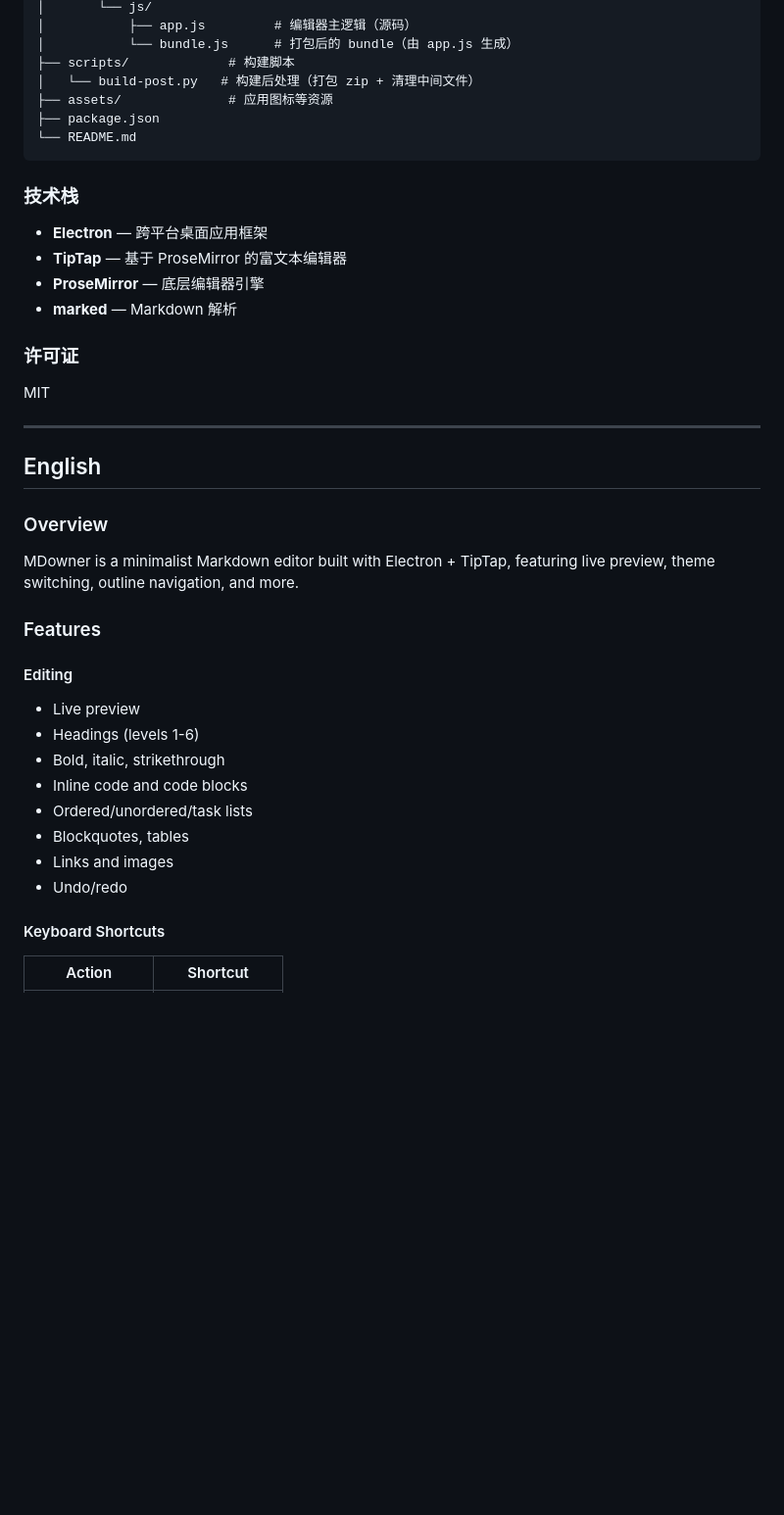
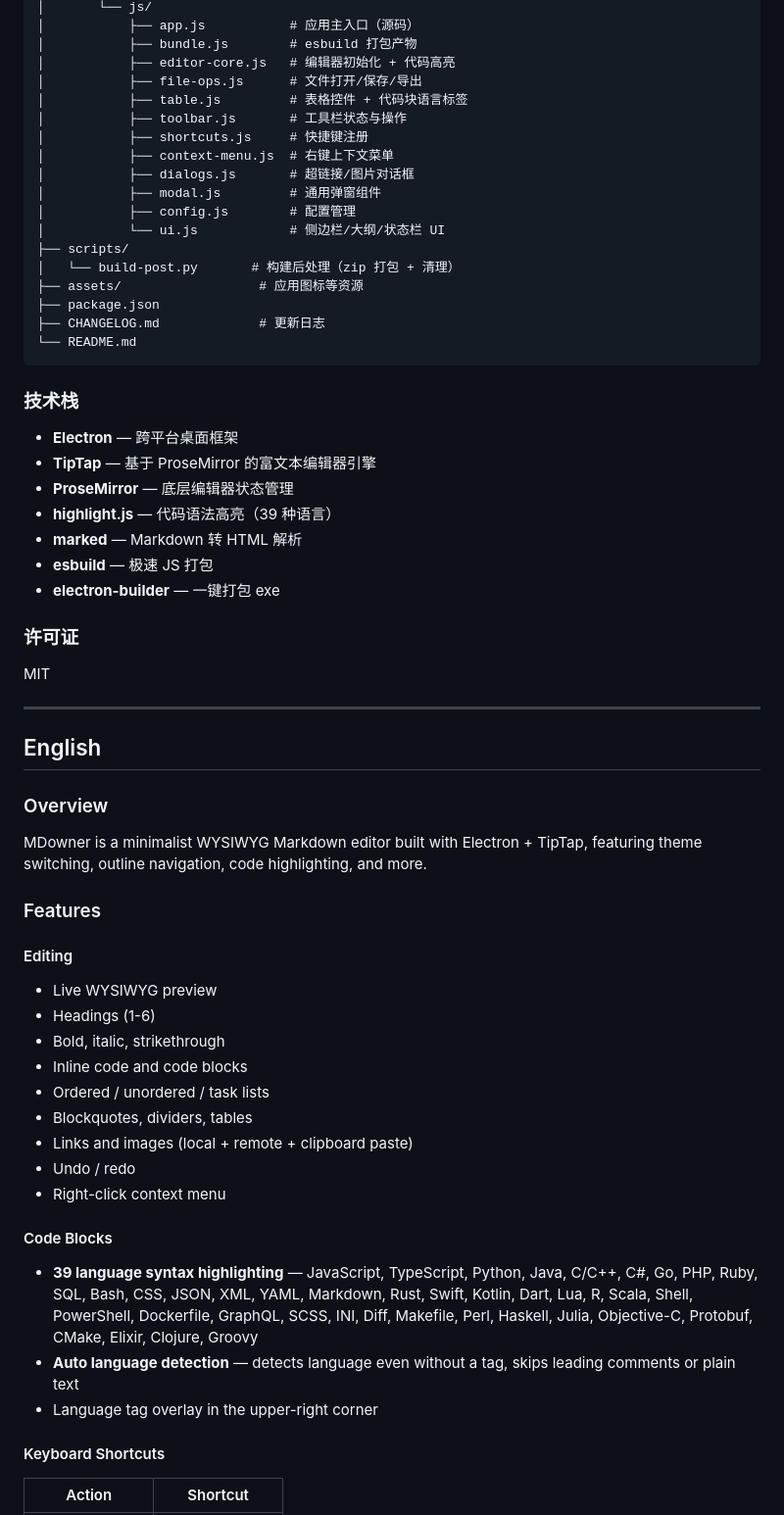
Before and after one commit to coder-beizhou/MDowner, a Markdown page: README.md, the part around one of its changes. Shown at 98% size. Rendered like a GitHub page; blank space fills up the shorter version.

Commit message:
docs: 更新 README，反映 v1.5.1 项目结构与功能
Co-Authored-By: Claude Opus 4.7 <noreply@anthropic.com>

````diff
--- a/README.md
+++ b/README.md
@@ -94,19 +106,33 @@ MDowner/
 │       └── js/
-│           ├── app.js         # 编辑器主逻辑（源码）
-│           └── bundle.js      # 打包后的 bundle（由 app.js 生成）
-├── scripts/             # 构建脚本
-│   └── build-post.py   # 构建后处理（打包 zip + 清理中间文件）
-├── assets/              # 应用图标等资源
+│           ├── app.js           # 应用主入口（源码）
+│           ├── bundle.js        # esbuild 打包产物
+│           ├── editor-core.js   # 编辑器初始化 + 代码高亮
+│           ├── file-ops.js      # 文件打开/保存/导出
+│           ├── table.js         # 表格控件 + 代码块语言标签
+│           ├── toolbar.js       # 工具栏状态与操作
+│           ├── shortcuts.js     # 快捷键注册
+│           ├── context-menu.js  # 右键上下文菜单
+│           ├── dialogs.js       # 超链接/图片对话框
+│           ├── modal.js         # 通用弹窗组件
+│           ├── config.js        # 配置管理
+│           └── ui.js            # 侧边栏/大纲/状态栏 UI
+├── scripts/
+│   └── build-post.py       # 构建后处理（zip 打包 + 清理）
+├── assets/                  # 应用图标等资源
 ├── package.json
+├── CHANGELOG.md             # 更新日志
 └── README.md
 ```
 
 ### 技术栈
 
-- **Electron** — 跨平台桌面应用框架
-- **TipTap** — 基于 ProseMirror 的富文本编辑器
-- **ProseMirror** — 底层编辑器引擎
-- **marked** — Markdown 解析
+- **Electron** — 跨平台桌面框架
+- **TipTap** — 基于 ProseMirror 的富文本编辑器引擎
+- **ProseMirror** — 底层编辑器状态管理
+- **highlight.js** — 代码语法高亮（39 种语言）
+- **marked** — Markdown 转 HTML 解析
+- **esbuild** — 极速 JS 打包
+- **electron-builder** — 一键打包 exe
 
 ### 许可证
 
@@ -118,19 +144,25 @@ MIT
 
 ### Overview
 
-MDowner is a minimalist Markdown editor built with Electron + TipTap, featuring live preview, theme switching, outline navigation, and more.
+MDowner is a minimalist WYSIWYG Markdown editor built with Electron + TipTap, featuring theme switching, outline navigation, code highlighting, and more.
 
 ### Features
 
 #### Editing
-- Live preview
-- Headings (levels 1-6)
+- Live WYSIWYG preview
+- Headings (1-6)
 - Bold, italic, strikethrough
 - Inline code and code blocks
-- Ordered/unordered/task lists
-- Blockquotes, tables
-- Links and images
-- Undo/redo
+- Ordered / unordered / task lists
+- Blockquotes, dividers, tables
+- Links and images (local + remote + clipboard paste)
+- Undo / redo
+- Right-click context menu
+
+#### Code Blocks
+- **39 language syntax highlighting** — JavaScript, TypeScript, Python, Java, C/C++, C#, Go, PHP, Ruby, SQL, Bash, CSS, JSON, XML, YAML, Markdown, Rust, Swift, Kotlin, Dart, Lua, R, Scala, Shell, PowerShell, Dockerfile, GraphQL, SCSS, INI, Diff, Makefile, Perl, Haskell, Julia, Objective-C, Protobuf, CMake, Elixir, Clojure, Groovy
+- **Auto language detection** — detects language even without a tag, skips leading comments or plain text
+- Language tag overlay in the upper-right corner
 
 #### Keyboard Shortcuts
 | Action | Shortcut |
````
Also changed, not shown: other parts of README.md (+80 -46 lines).
